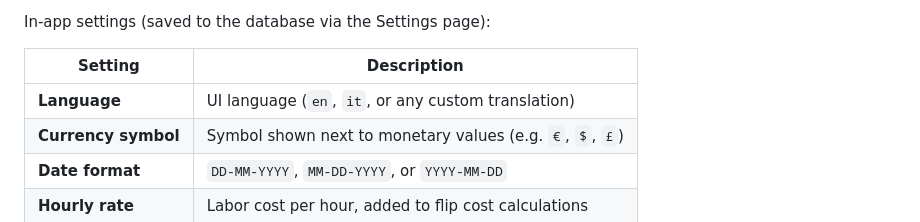
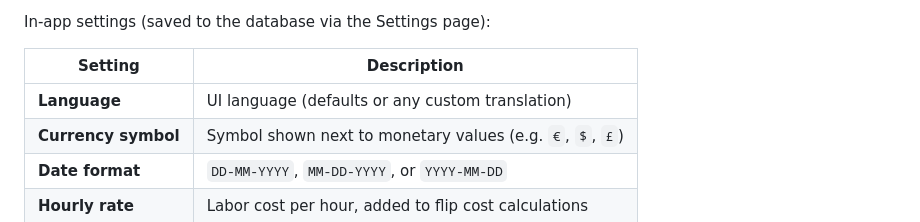
Before and after one commit to flaggz/mainplate, a Markdown page: README.md, the part around the change. GitHub-like rendering.

```diff
--- a/README.md
+++ b/README.md
@@ -114,7 +114,7 @@ In-app settings (saved to the database via the Settings page):
 
 | Setting | Description |
 |---|---|
-| **Language** | UI language (`en`, `it`, or any custom translation) |
+| **Language** | UI language (defaults or any custom translation) |
 | **Currency symbol** | Symbol shown next to monetary values (e.g. `€`, `$`, `£`) |
 | **Date format** | `DD-MM-YYYY`, `MM-DD-YYYY`, or `YYYY-MM-DD` |
 | **Hourly rate** | Labor cost per hour, added to flip cost calculations |
```
